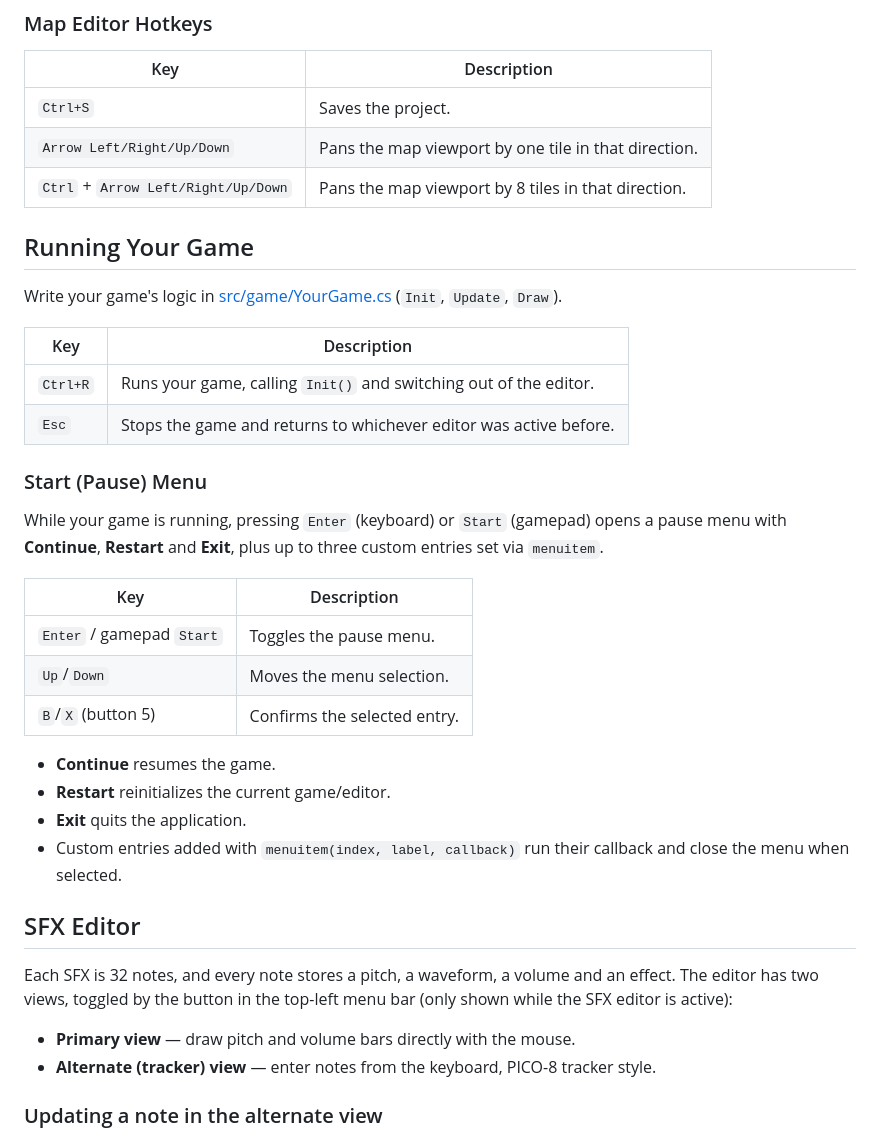
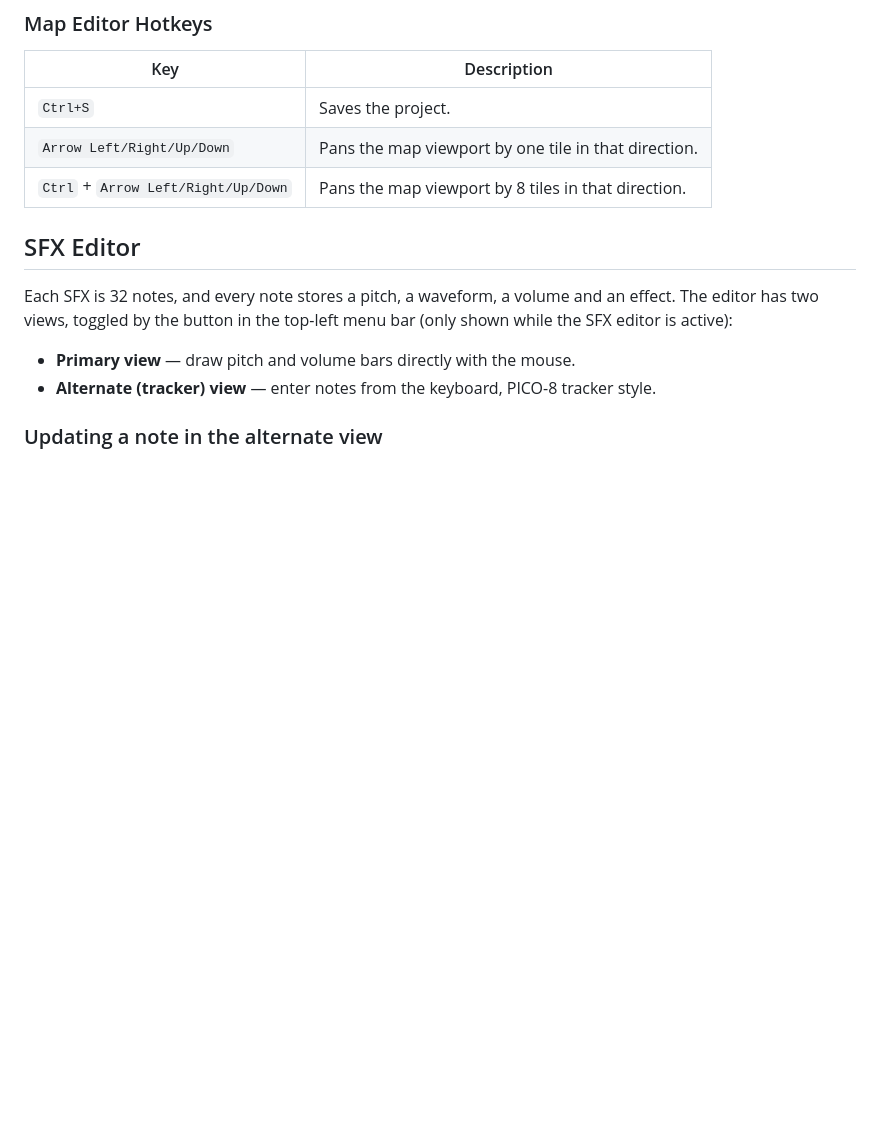
Before and after one commit to RobertoFreireDev/Mono8, a Markdown page: README.md, the part around one of its changes. Rendered like a GitHub page; blank space fills up the shorter version.

```diff
--- a/README.md
+++ b/README.md
@@ -172,29 +232,6 @@ Click a sprite in the bottom navigator panel to select it for painting; click a
 | `Arrow Left/Right/Up/Down` | Pans the map viewport by one tile in that direction. |
 | `Ctrl` + `Arrow Left/Right/Up/Down` | Pans the map viewport by 8 tiles in that direction. |
 
-## Running Your Game
-
-Write your game's logic in [src/game/YourGame.cs](src/game/YourGame.cs) (`Init`, `Update`, `Draw`).
-
-| Key | Description |
-|---|---|
-| `Ctrl+R` | Runs your game, calling `Init()` and switching out of the editor. |
-| `Esc` | Stops the game and returns to whichever editor was active before. |
-
-### Start (Pause) Menu
-
-While your game is running, pressing `Enter` (keyboard) or `Start` (gamepad) opens a pause menu with **Continue**, **Restart** and **Exit**, plus up to three custom entries set via `menuitem`.
-
-| Key | Description |
-|---|---|
-| `Enter` / gamepad `Start` | Toggles the pause menu. |
-| `Up`/`Down` | Moves the menu selection. |
-| `B`/`X` (button 5) | Confirms the selected entry. |
-
-- **Continue** resumes the game.
-- **Restart** reinitializes the current game/editor.
-- **Exit** quits the application.
-- Custom entries added with `menuitem(index, label, callback)` run their callback and close the menu when selected.
 
 ## SFX Editor
 
```
Also changed, not shown: other parts of README.md (+61 -1 lines).
